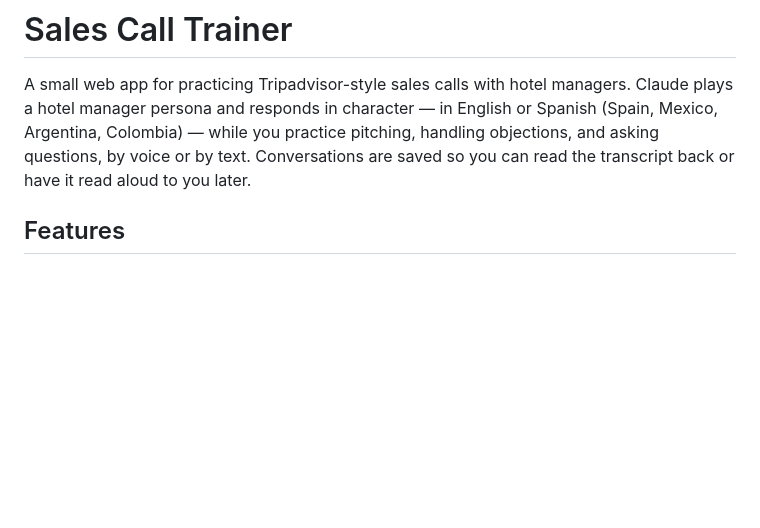
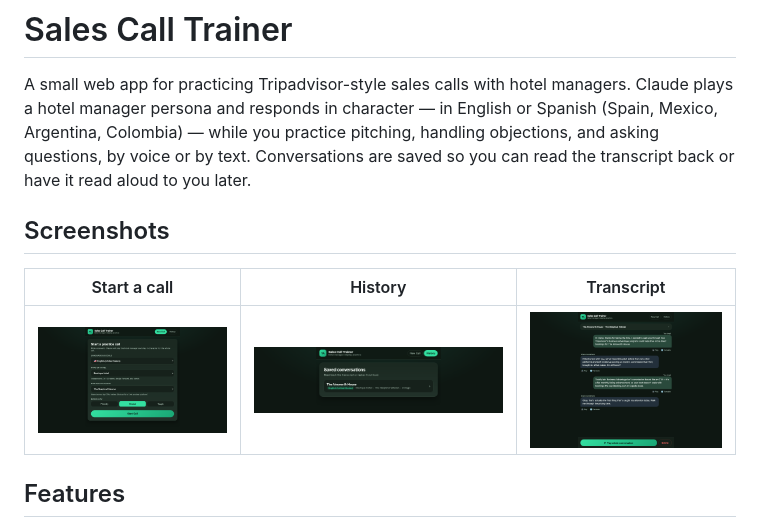
Before and after one commit to orancummins/translate, a Markdown page: README.md, the part around the change. Drawn GitHub-style; pictures changed too: docs/screenshots/history.png (added), docs/screenshots/setup.png (added), docs/screenshots/transcript.png (added); blank space fills up the shorter version.

```diff
--- a/README.md
+++ b/README.md
@@ -6,6 +6,12 @@ in English or Spanish (Spain, Mexico, Argentina, Colombia) — while you
 practice pitching, handling objections, and asking questions, by voice or
 by text. Conversations are saved so you can read the transcript back or
 have it read aloud to you later.
+
+## Screenshots
+
+| Start a call | History | Transcript |
+|---|---|---|
+| ![Start a practice call](docs/screenshots/setup.png) | ![Saved conversations](docs/screenshots/history.png) | ![Call transcript](docs/screenshots/transcript.png) |
 
 ## Features
 
```
Also changed, not shown: 2 other files.
